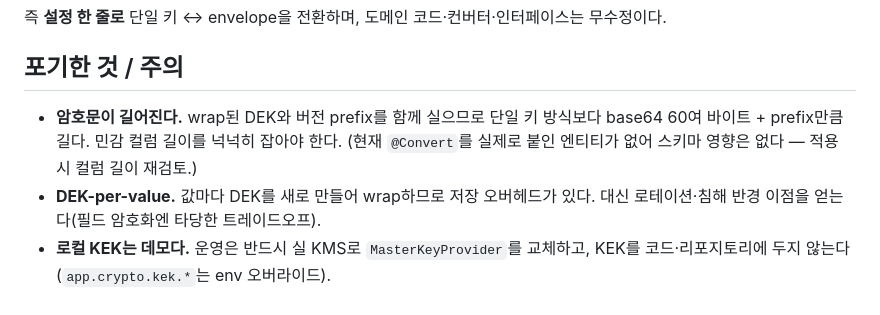
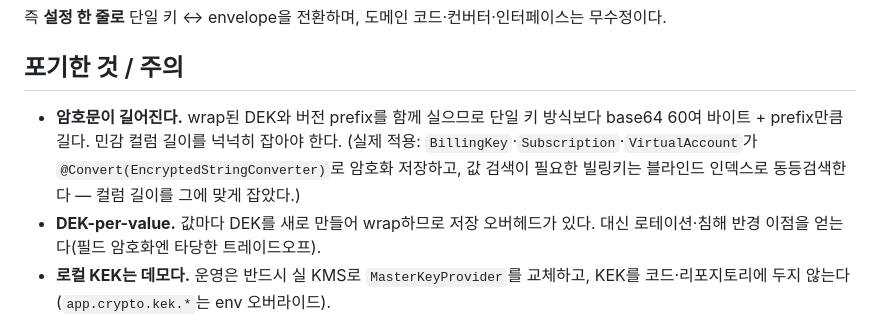
Before and after one commit to dj258255/payment-system, a Markdown page: docs/adr/ADR-006-envelope-encryption-dek-kek.md, the part around the change. GitHub-like rendering.

Commit message:
ADR-006 정정 — 암호화 @Convert 실제 적용(BillingKey/Subscription/VirtualAccount) 반영

```diff
--- a/docs/adr/ADR-006-envelope-encryption-dek-kek.md
+++ b/docs/adr/ADR-006-envelope-encryption-dek-kek.md
@@ -50,6 +50,6 @@ env:{version}:{base64(wrapBlob)}:{base64(dataBlob)}
 
 ## 포기한 것 / 주의
 
-- **암호문이 길어진다.** wrap된 DEK와 버전 prefix를 함께 실으므로 단일 키 방식보다 base64 60여 바이트 + prefix만큼 길다. 민감 컬럼 길이를 넉넉히 잡아야 한다. (현재 `@Convert`를 실제로 붙인 엔티티가 없어 스키마 영향은 없다 — 적용 시 컬럼 길이 재검토.)
+- **암호문이 길어진다.** wrap된 DEK와 버전 prefix를 함께 실으므로 단일 키 방식보다 base64 60여 바이트 + prefix만큼 길다. 민감 컬럼 길이를 넉넉히 잡아야 한다. (실제 적용: `BillingKey`·`Subscription`·`VirtualAccount`가 `@Convert(EncryptedStringConverter)`로 암호화 저장하고, 값 검색이 필요한 빌링키는 블라인드 인덱스로 동등검색한다 — 컬럼 길이를 그에 맞게 잡았다.)
 - **DEK-per-value.** 값마다 DEK를 새로 만들어 wrap하므로 저장 오버헤드가 있다. 대신 로테이션·침해 반경 이점을 얻는다(필드 암호화엔 타당한 트레이드오프).
 - **로컬 KEK는 데모다.** 운영은 반드시 실 KMS로 `MasterKeyProvider`를 교체하고, KEK를 코드·리포지토리에 두지 않는다(`app.crypto.kek.*`는 env 오버라이드).
```
